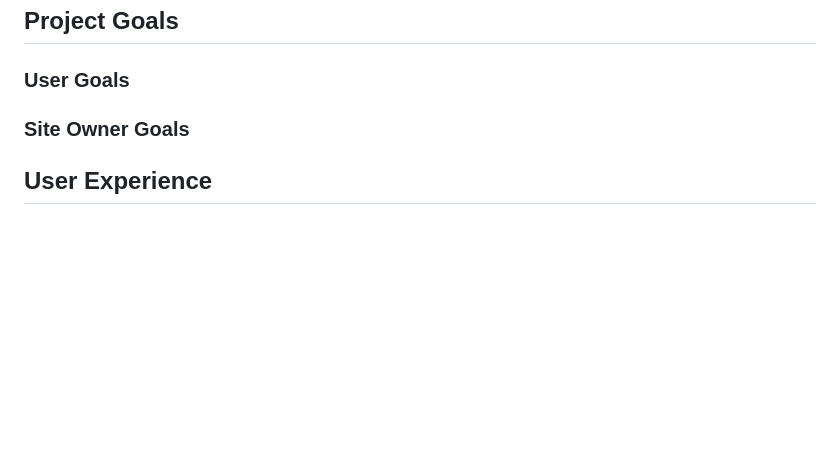
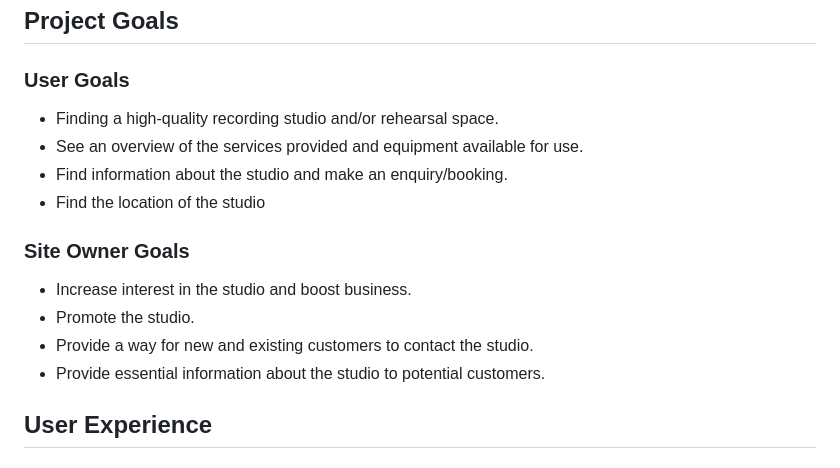
Before and after one commit to mykki92/CI_PP1_FLEETWOOD_STUDIOS, a Markdown page: README.md, the part around the change. Rendered like a GitHub page; blank space fills up the shorter version.

Commit message:
Add project goals to readme.md file

```diff
--- a/README.md
+++ b/README.md
@@ -37,8 +37,15 @@
 ## Project Goals
 
 ### User Goals
-
+- Finding a high-quality recording studio and/or rehearsal space.
+- See an overview of the services provided and equipment available for use.
+- Find information about the studio and make an enquiry/booking.
+- Find the location of the studio
 ### Site Owner Goals
+- Increase interest in the studio and boost business.
+- Promote the studio.
+- Provide a way for new and existing customers to contact the studio.
+- Provide essential information about the studio to potential customers.
 
 ## User Experience
 
```
